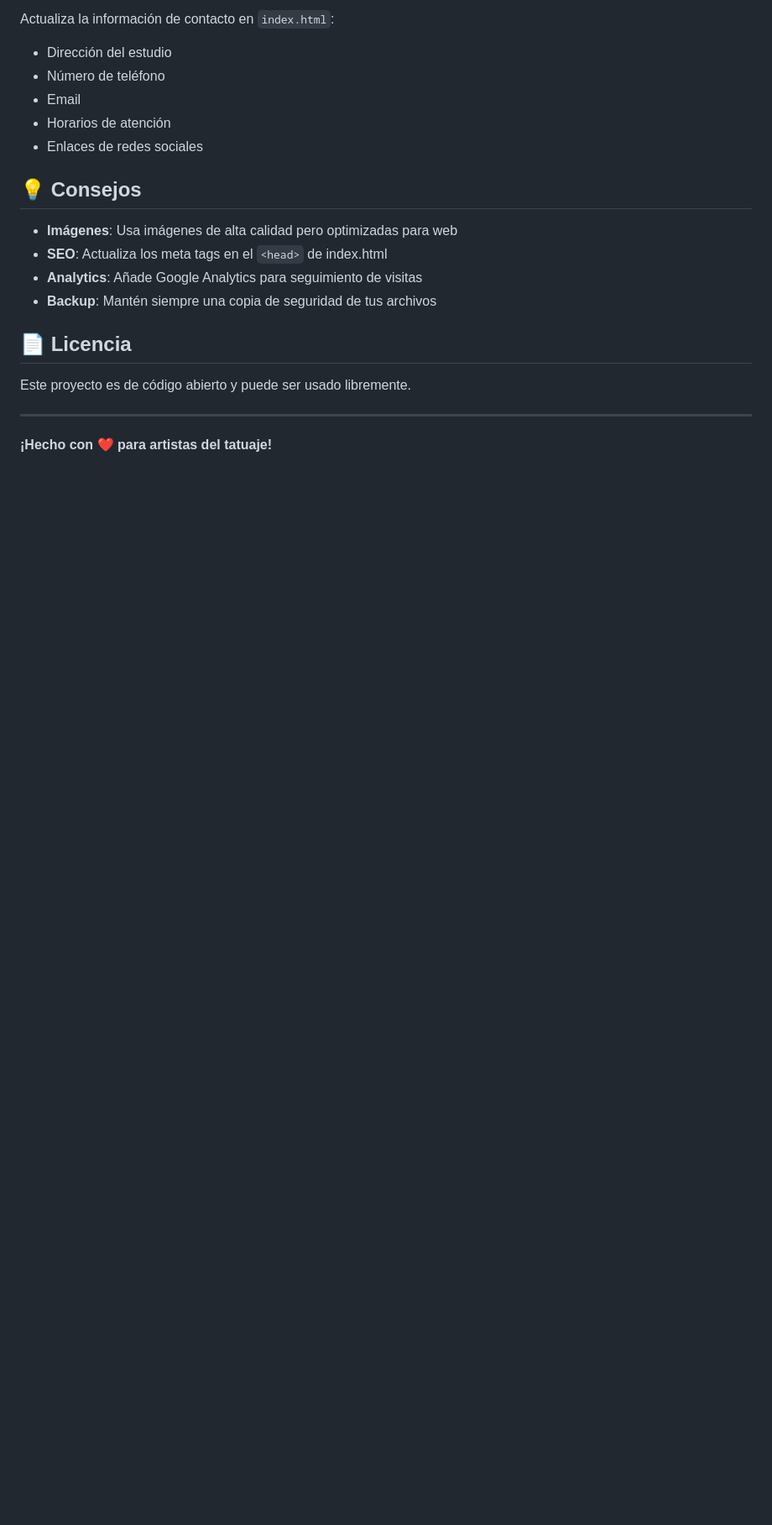
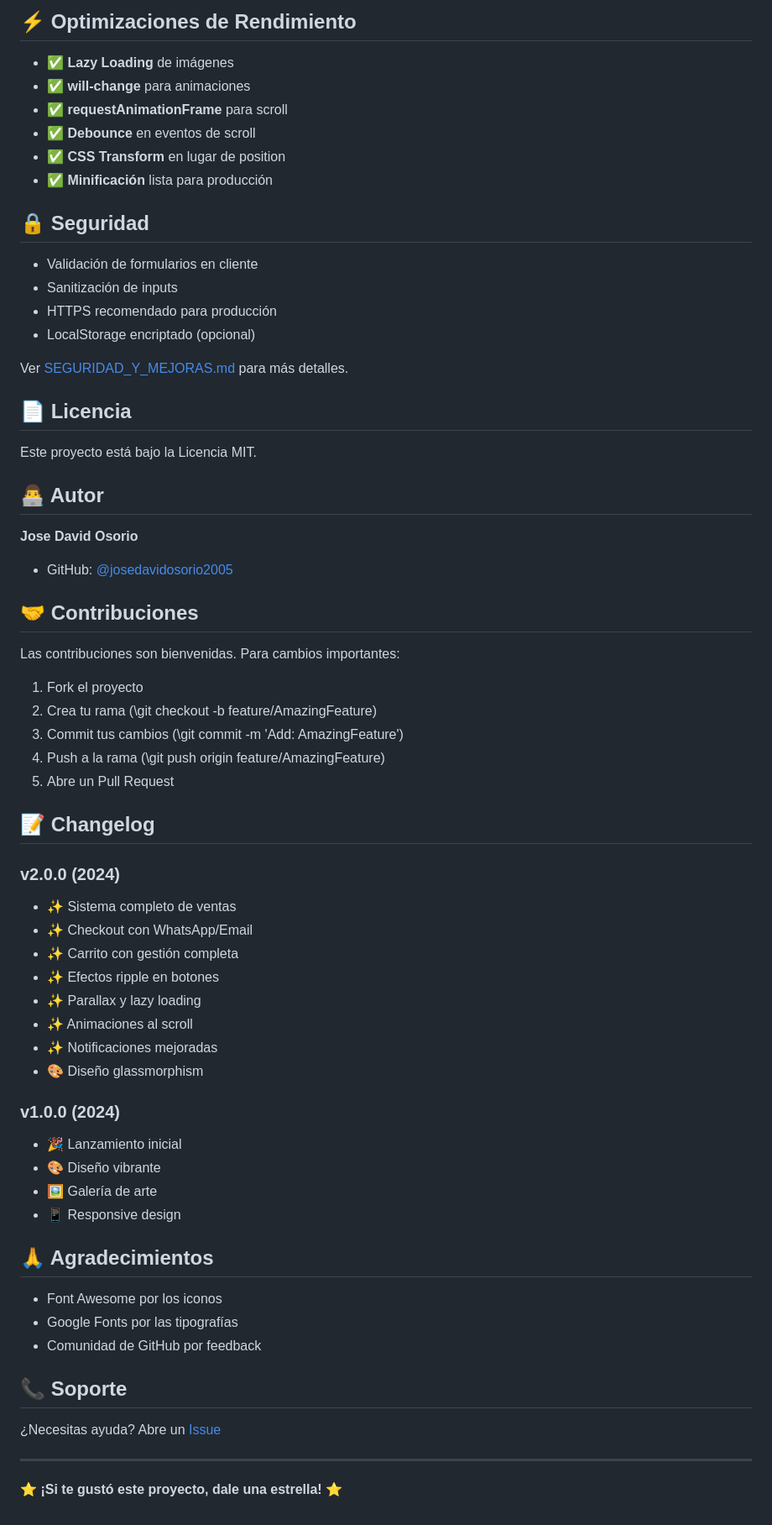
Before and after one commit to josedavidosorio2005/Requerimientos-P-gina-Web-para-Artista, a Markdown page: README.md, the part around one of its changes. Shown at 84% size. Drawn GitHub-style; blank space fills up the shorter version.

```diff
--- a/README.md
+++ b/README.md
@@ -93,22 +158,69 @@ Para añadir nuevas imágenes a la galería:
 
-Actualiza la información de contacto en `index.html`:
-- Dirección del estudio
-- Número de teléfono
-- Email
-- Horarios de atención
-- Enlaces de redes sociales
+## ⚡ Optimizaciones de Rendimiento
 
-## 💡 Consejos
+- ✅ **Lazy Loading** de imágenes
+- ✅ **will-change** para animaciones
+- ✅ **requestAnimationFrame** para scroll
+- ✅ **Debounce** en eventos de scroll
+- ✅ **CSS Transform** en lugar de position
+- ✅ **Minificación** lista para producción
 
-- **Imágenes**: Usa imágenes de alta calidad pero optimizadas para web
-- **SEO**: Actualiza los meta tags en el `<head>` de index.html
-- **Analytics**: Añade Google Analytics para seguimiento de visitas
-- **Backup**: Mantén siempre una copia de seguridad de tus archivos
+## 🔒 Seguridad
+
+- Validación de formularios en cliente
+- Sanitización de inputs
+- HTTPS recomendado para producción
+- LocalStorage encriptado (opcional)
+
+Ver [SEGURIDAD_Y_MEJORAS.md](SEGURIDAD_Y_MEJORAS.md) para más detalles.
 
 ## 📄 Licencia
 
-Este proyecto es de código abierto y puede ser usado libremente.
+Este proyecto está bajo la Licencia MIT.
+
+## 👨‍💻 Autor
+
+**Jose David Osorio**
+- GitHub: [@josedavidosorio2005](https://github.com/josedavidosorio2005)
+
+## 🤝 Contribuciones
+
+Las contribuciones son bienvenidas. Para cambios importantes:
+
+1. Fork el proyecto
+2. Crea tu rama (\git checkout -b feature/AmazingFeature\)
+3. Commit tus cambios (\git commit -m 'Add: AmazingFeature'\)
+4. Push a la rama (\git push origin feature/AmazingFeature\)
+5. Abre un Pull Request
+
+## 📝 Changelog
+
+### v2.0.0 (2024)
+- ✨ Sistema completo de ventas
+- ✨ Checkout con WhatsApp/Email
+- ✨ Carrito con gestión completa
+- ✨ Efectos ripple en botones
+- ✨ Parallax y lazy loading
+- ✨ Animaciones al scroll
+- ✨ Notificaciones mejoradas
+- 🎨 Diseño glassmorphism
+
+### v1.0.0 (2024)
+- 🎉 Lanzamiento inicial
+- 🎨 Diseño vibrante
+- 🖼️ Galería de arte
+- 📱 Responsive design
+
+## 🙏 Agradecimientos
+
+- Font Awesome por los iconos
+- Google Fonts por las tipografías
+- Comunidad de GitHub por feedback
+
+## 📞 Soporte
+
+¿Necesitas ayuda? Abre un [Issue](https://github.com/josedavidosorio2005/Requerimientos-P-gina-Web-para-Artista/issues)
 
 ---
 
-**¡Hecho con ❤️ para artistas del tatuaje!**
+⭐ **¡Si te gustó este proyecto, dale una estrella!** ⭐
```
Also changed, not shown: other parts of README.md (+138 -73 lines).
